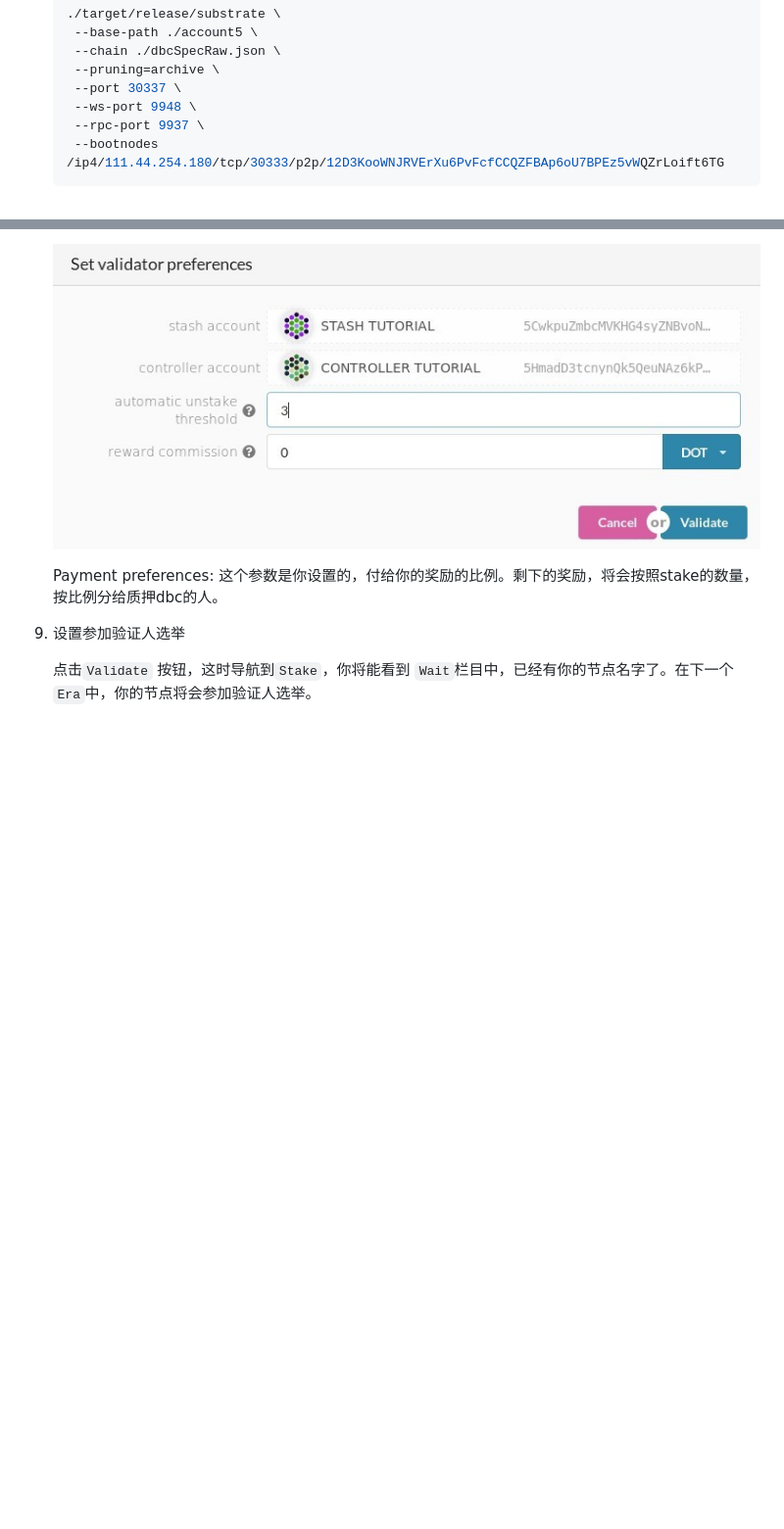
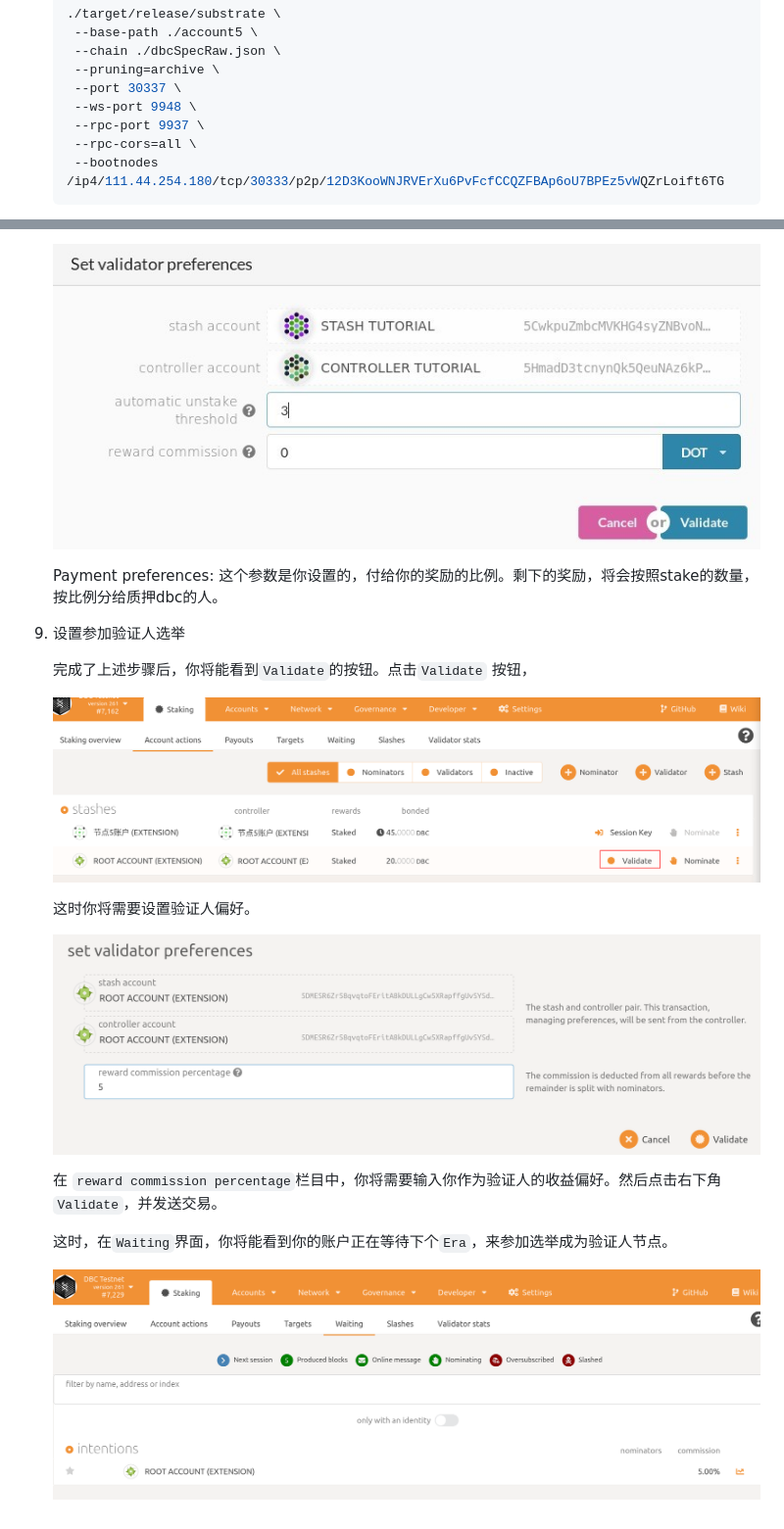
Before and after one commit to DeepBrainChain/DeepBrainChain-MainChain, a Markdown page: docs/join_dbc_testnet.md, 2 parts joined by grey strips. Shown at 98% size. Drawn GitHub-style; pictures changed too: docs/join_dbc_testnet.assets/image-20210121235144583.png (added), docs/join_dbc_testnet.assets/image-20210121235217665.png (added), docs/join_dbc_testnet.assets/image-20210121235451552.png (added); blank space fills up the shorter version.

````diff
--- a/docs/join_dbc_testnet.md
+++ b/docs/join_dbc_testnet.md
@@ -61,6 +61,7 @@
    	--port 30337 \
    	--ws-port 9948 \
    	--rpc-port 9937 \
+   	--rpc-cors=all \
    	--bootnodes /ip4/111.44.254.180/tcp/30333/p2p/12D3KooWNJRVErXu6PvFcfCCQZFBAp6oU7BPEz5vWQZrLoift6TG
    ```
 
@@ -131,4 +137,16 @@
 
 9. 设置参加验证人选举
 
-   点击`Validate` 按钮，这时导航到`Stake`，你将能看到 `Wait`栏目中，已经有你的节点名字了。在下一个`Era`中，你的节点将会参加验证人选举。
+   完成了上述步骤后，你将能看到`Validate`的按钮。点击`Validate` 按钮，
+
+   ![image-20210121235144583](join_dbc_testnet.assets/image-20210121235144583.png)
+
+   这时你将需要设置验证人偏好。
+
+   ![image-20210121235217665](join_dbc_testnet.assets/image-20210121235217665.png)
+
+   在 `reward commission percentage`栏目中，你将需要输入你作为验证人的收益偏好。然后点击右下角`Validate`，并发送交易。
+
+   这时，在`Waiting`界面，你将能看到你的账户正在等待下个`Era`，来参加选举成为验证人节点。
+
+   ![image-20210121235451552](join_dbc_testnet.assets/image-20210121235451552.png)
````
Also changed, not shown: other parts of docs/join_dbc_testnet.md (+7 -2 lines), docs/join_dbc_testnet.assets/image-20210121234245879.png (added), docs/join_dbc_testnet.assets/image-20210121234945030.png (added).
